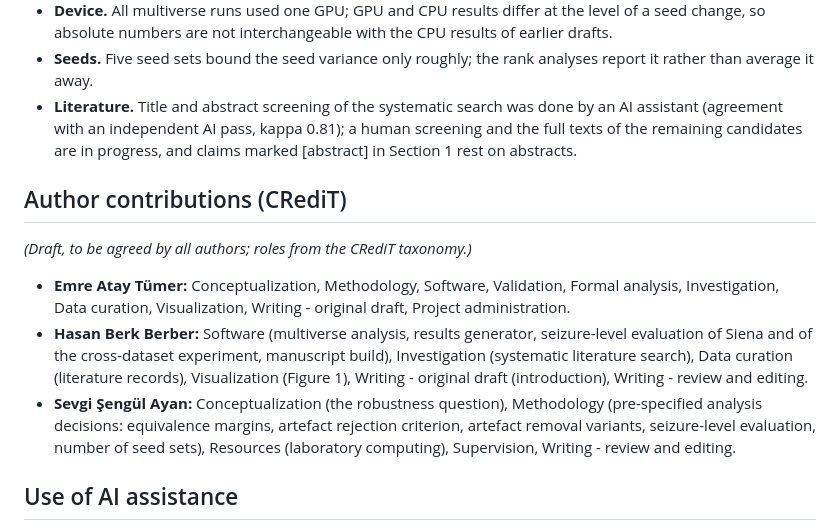
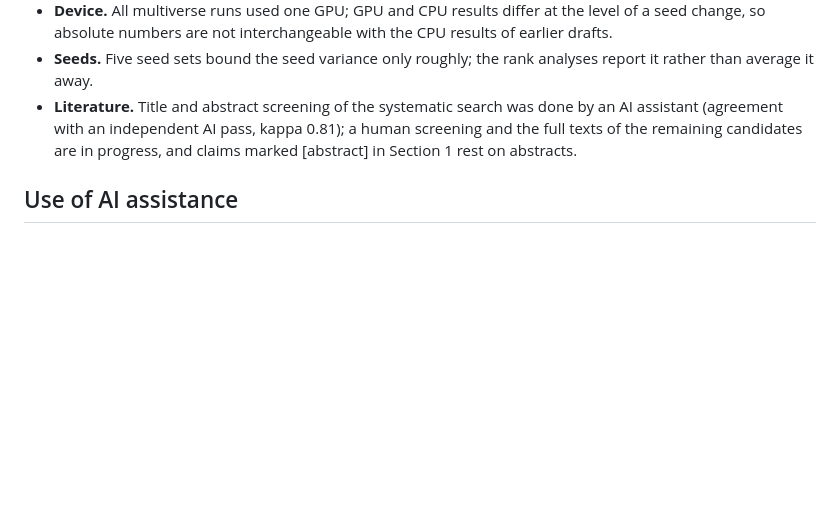
Before and after one commit to Atytmr07/eeg-fusion-benchmark, a Markdown page: paper/manuscript_v2.md, the part around the change. GitHub-like rendering; blank space fills up the shorter version.

Commit message:
Manuscript v2: remove the CRediT draft until the authors agree on it
Co-Authored-By: Claude Opus 5.5 <noreply@anthropic.com>

```diff
--- a/paper/manuscript_v2.md
+++ b/paper/manuscript_v2.md
@@ -542,23 +542,6 @@ and reproducibility; 6, cross-dataset comparison)*
   and the full texts of the remaining candidates are in progress, and claims marked
   [abstract] in Section 1 rest on abstracts.
 
-## Author contributions (CRediT)
-
-*(Draft, to be agreed by all authors; roles from the CRediT taxonomy.)*
-
-- **Emre Atay Tümer:** Conceptualization, Methodology, Software, Validation, Formal
-  analysis, Investigation, Data curation, Visualization, Writing - original draft,
-  Project administration.
-- **Hasan Berk Berber:** Software (multiverse analysis, results generator, seizure-level
-  evaluation of Siena and of the cross-dataset experiment, manuscript build),
-  Investigation (systematic literature search), Data curation (literature records),
-  Visualization (Figure 1), Writing - original draft (introduction), Writing - review
-  and editing.
-- **Sevgi Şengül Ayan:** Conceptualization (the robustness question), Methodology
-  (pre-specified analysis decisions: equivalence margins, artefact rejection criterion,
-  artefact removal variants, seizure-level evaluation, number of seed sets),
-  Resources (laboratory computing), Supervision, Writing - review and editing.
-
 ## Use of AI assistance
 
 *(to be carried over from the previous draft, Section 8, and updated: code, analyses
```
